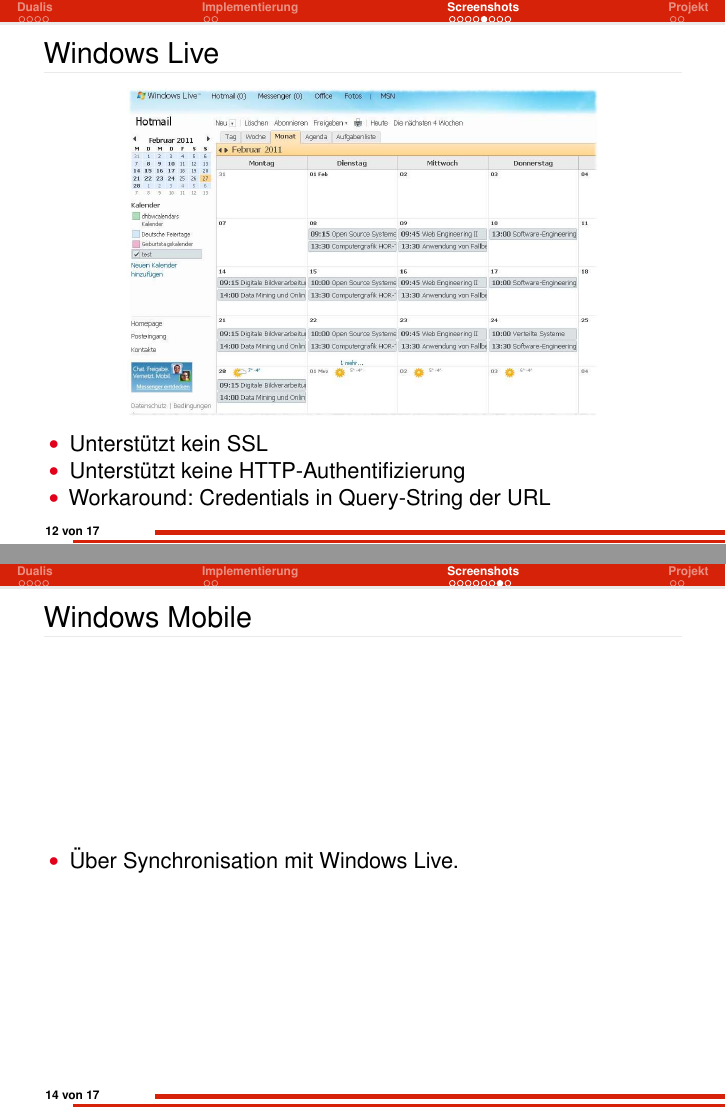
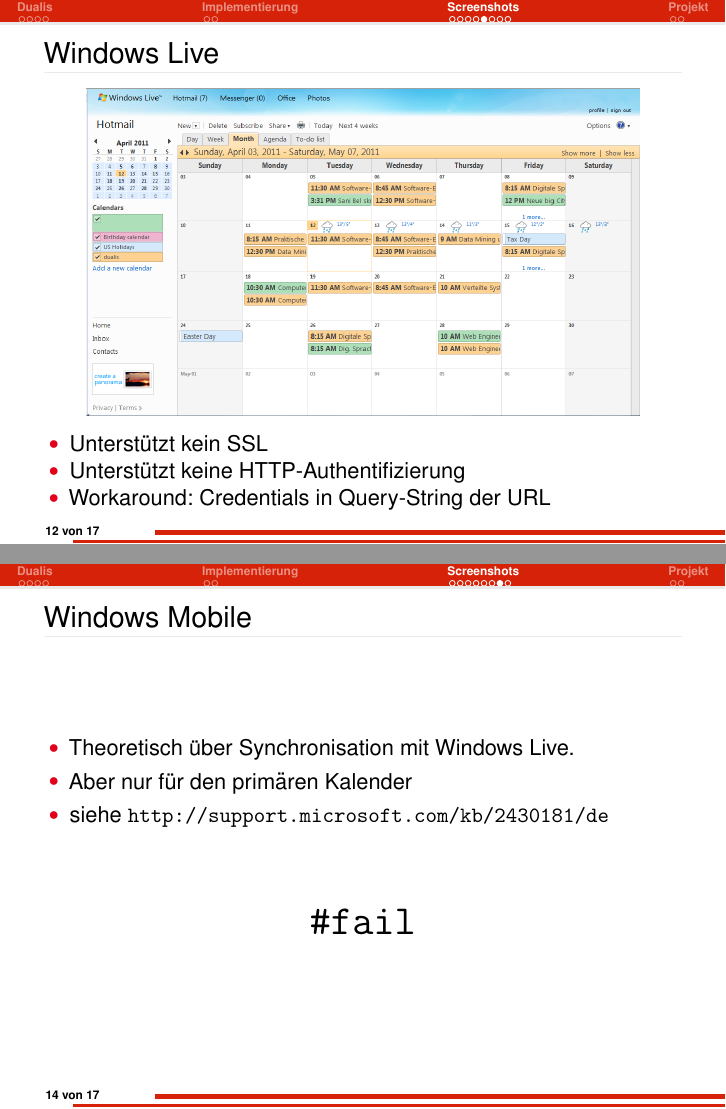
Before and after one commit to dhbw-horb/dhbw-calendar, LaTeX slides (src/site/resources/slides/slides.tex): pages 19 and 21 of 24 before the commit and pages 19 and 22 of 25 after it, joined at a grey line. Compiled offline with pdfLaTeX.

Commit message:
aktualisiere slides

```diff
--- a/src/site/resources/slides/slides.tex
+++ b/src/site/resources/slides/slides.tex
@@ -173,7 +173,7 @@
 \begin{frame}\frametitle{Windows Live}
   \begin{figure}
     \centering
-    \includegraphics[height=0.6\paperheight]{images/dhbwcalendar-live-web.jpg}
+    \includegraphics[height=0.6\paperheight]{images/dhbwcalendar-live-web.png}
   \end{figure}
   \begin{itemize}
     \item Unterstützt kein SSL
@@ -193,12 +193,19 @@
 \end{frame}
 
 \begin{frame}\frametitle{Windows Mobile}
-  \begin{figure}
-    \centering
-  \end{figure}
-  \begin{itemize}
-    \item Über Synchronisation mit Windows Live.
-  \end{itemize}
+  \visible<1->{
+    \begin{itemize}
+    \item Theoretisch über Synchronisation mit Windows Live.
+    \item Aber nur für den primären Kalender
+    \item siehe \url{http://support.microsoft.com/kb/2430181/de}
+    \end{itemize}
+  }
+  \vspace{1cm}
+  \visible<2->{
+    \begin{center}
+      {\huge \tt \#fail}
+    \end{center}
+  }
 \end{frame}
 
 \begin{frame}\frametitle{Mozilla Thunderbird+Lightning}
```
Also changed, not shown: src/site/resources/slides/images/dhbwcalendar-live-web.jpg (deleted), src/site/resources/slides/images/dhbwcalendar-live-web.png (added), src/site/resources/slides/slides.pdf.
